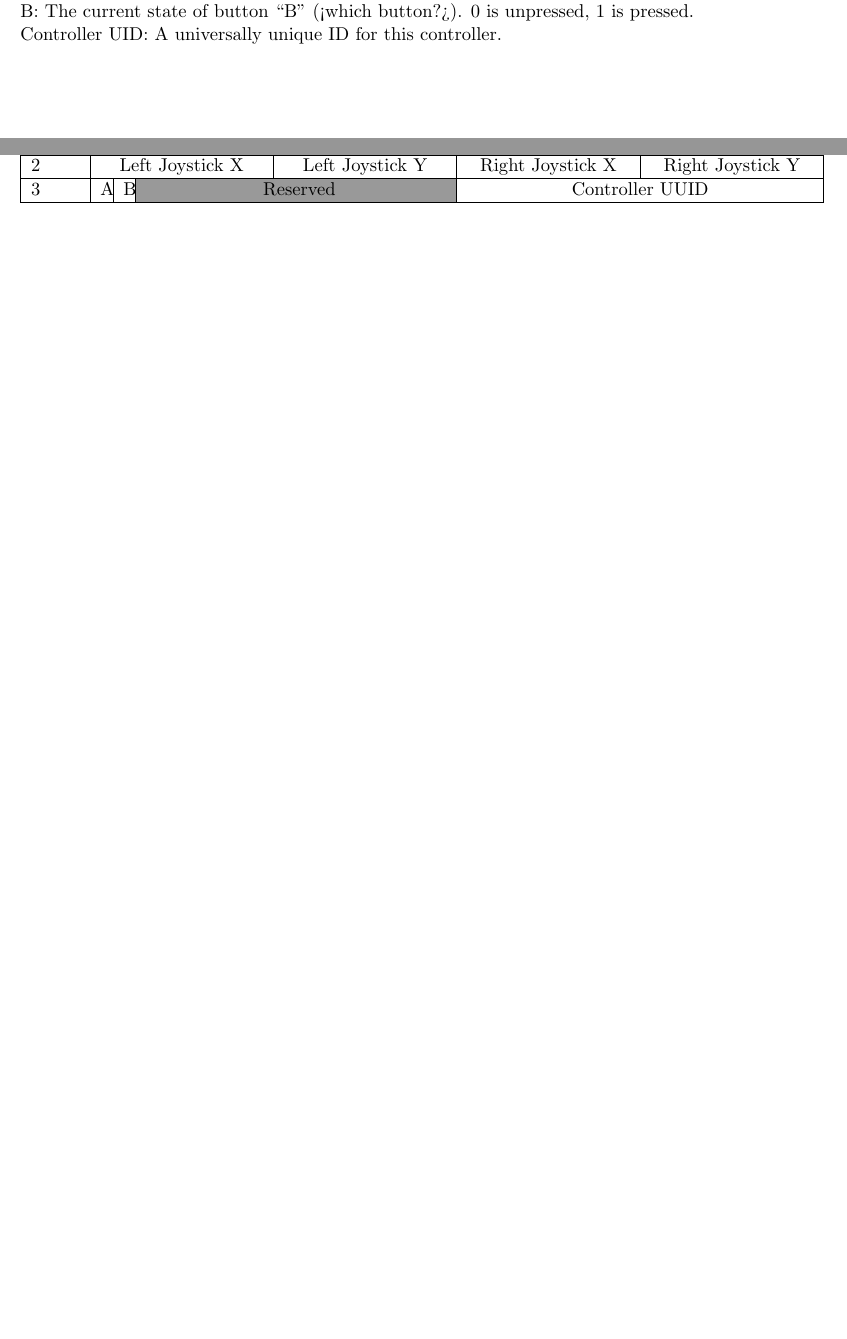
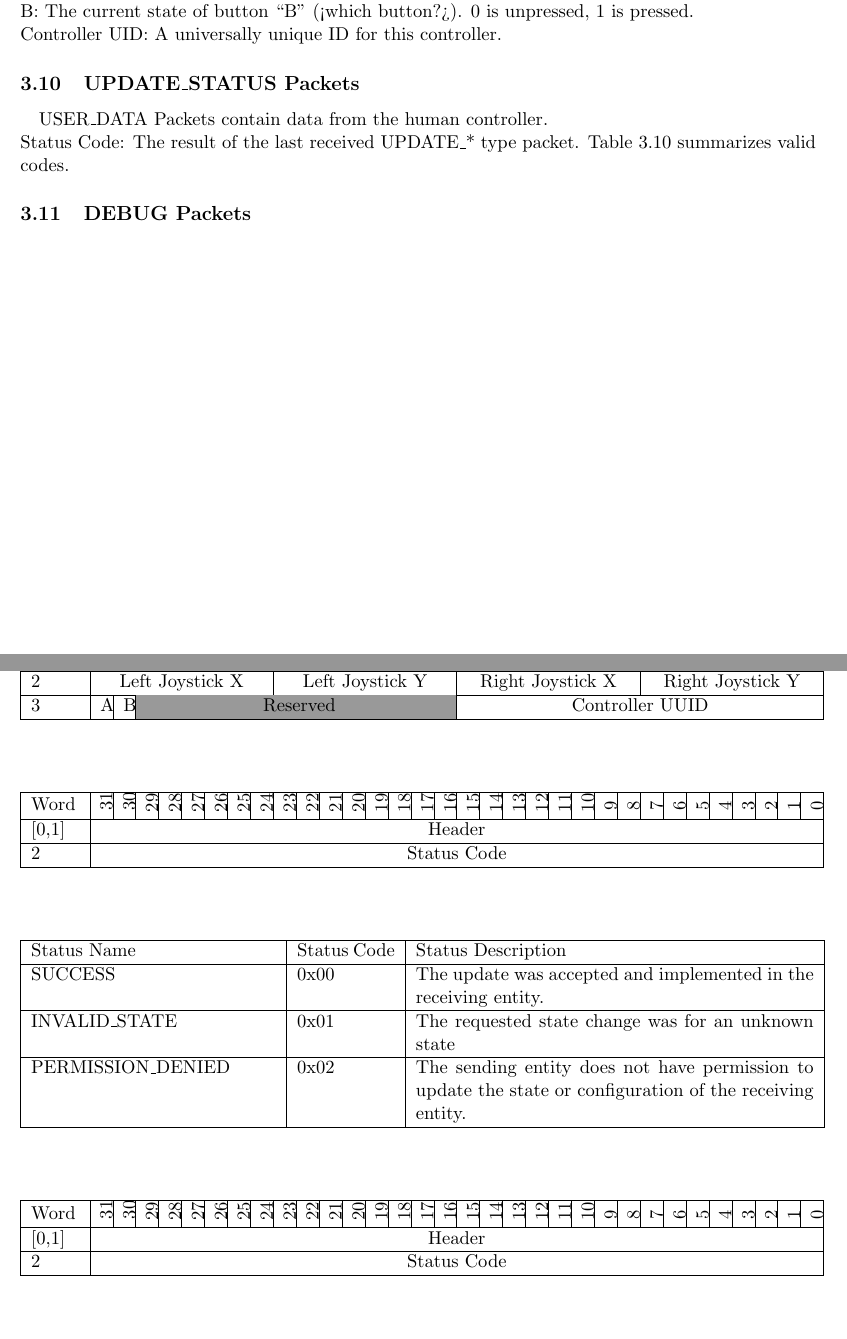
Before and after one commit to RITFIRSTRobotics/2020-core-code, a LaTeX document (doc/ControlProtocol/ControlProtocol.tex): two parts of pages 6 and 7 of 7, joined at a grey line, cut so that both start at the same text, the shorter picture padded with empty space. Compiled offline with pdfLaTeX; a LaTeX package or settings file that is missing is left out.

Commit message:
Adds several packets

```diff
--- a/doc/ControlProtocol/ControlProtocol.tex
+++ b/doc/ControlProtocol/ControlProtocol.tex
@@ -692,6 +692,125 @@ A: The current state of button “A” (<which button?>).  0 is unpressed, 1 is
 B: The current state of button “B” (<which button?>).  0 is unpressed, 1 is pressed.\\
 Controller UID: A universally unique ID for this controller.
 
+\subsection {UPDATE\_STATUS Packets}
+\paragraph{}
+USER\_DATA Packets contain data from the human controller.
+\begin{table}[h]
+    \centering
+    \label{tab:updateStatusDef}
+    \begin{tabular}{|p{1cm}|p{0.04cm}|p{0.04cm}|m{0.04cm}|m{0.04cm}|m{0.04cm}|m{0.04cm}|m{0.04cm}|m{0.04cm}|m{0.04cm}|
+        m{0.04cm}|m{0.04cm}|m{0.04cm}|m{0.04cm}|m{0.04cm}|m{0.04cm}|m{0.04cm}|m{0.04cm}|m{0.04cm}|m{0.04cm}|m{0.04cm}|
+        m{0.04cm}|m{0.04cm}|m{0.04cm}|m{0.04cm}|m{0.04cm}|m{0.04cm}|m{0.04cm}|m{0.04cm}|m{0.04cm}|m{0.04cm}|m{0.04cm}|m{0.04cm}|}
+        \hline
+        Word &
+        \begin{sideways}31\end{sideways} &
+        \begin{sideways}30\end{sideways} &
+        \begin{sideways}29\end{sideways} &
+        \begin{sideways}28\end{sideways} &
+        \begin{sideways}27\end{sideways} &
+        \begin{sideways}26\end{sideways} &
+        \begin{sideways}25\end{sideways} &
+        \begin{sideways}24\end{sideways} &
+        \begin{sideways}23\end{sideways} &
+        \begin{sideways}22\end{sideways} &
+        \begin{sideways}21\end{sideways} &
+        \begin{sideways}20\end{sideways} &
+        \begin{sideways}19\end{sideways} &
+        \begin{sideways}18\end{sideways} &
+        \begin{sideways}17\end{sideways} &
+        \begin{sideways}16\end{sideways} &
+        \begin{sideways}15\end{sideways} &
+        \begin{sideways}14\end{sideways} &
+        \begin{sideways}13\end{sideways} &
+        \begin{sideways}12\end{sideways} &
+        \begin{sideways}11\end{sideways} &
+        \begin{sideways}10\end{sideways} &
+        \begin{sideways}9\end{sideways} &
+        \begin{sideways}8\end{sideways} &
+        \begin{sideways}7\end{sideways} &
+        \begin{sideways}6\end{sideways} &
+        \begin{sideways}5\end{sideways} &
+        \begin{sideways}4\end{sideways} &
+        \begin{sideways}3\end{sideways} &
+        \begin{sideways}2\end{sideways} &
+        \begin{sideways}1\end{sideways} &
+        \begin{sideways}0\end{sideways} \\
+        \hline
+        [0,1] & \multicolumn{32}{c|}{Header}\\
+        \hline
+        2 & \multicolumn{32}{c|}{Status Code}\\
+        \hline
+    \end{tabular}
+\end{table}
+
+Status Code: The result of the last received UPDATE\_* type packet.
+Table \ref{tab:updateStatusCodes} summarizes valid codes.
+
+\begin{table}[h]
+    \centering
+    \label{tab:updateStatusCodes}
+    \begin{tabular}{|p{2in}|p{.8in}|p{3.25in}|}
+        \hline
+        Status Name & Status Code & Status Description \\
+        \hline
+        SUCCESS & 0x00 & The update was accepted and implemented in the receiving entity. \\
+        \hline
+        INVALID\_STATE & 0x01 & The requested state change was for an unknown state \\
+        \hline
+        PERMISSION\_DENIED & 0x02 & The sending entity does not have permission to update
+        the state or configuration of the receiving entity. \\
+        \hline
+    \end{tabular}
+\end{table}
+
+\subsection{DEBUG Packets}
+\begin{table}[h]
+    \centering
+    \label{tab:updateStatusDef}
+    \begin{tabular}{|p{1cm}|p{0.04cm}|p{0.04cm}|m{0.04cm}|m{0.04cm}|m{0.04cm}|m{0.04cm}|m{0.04cm}|m{0.04cm}|m{0.04cm}|
+        m{0.04cm}|m{0.04cm}|m{0.04cm}|m{0.04cm}|m{0.04cm}|m{0.04cm}|m{0.04cm}|m{0.04cm}|m{0.04cm}|m{0.04cm}|m{0.04cm}|
+        m{0.04cm}|m{0.04cm}|m{0.04cm}|m{0.04cm}|m{0.04cm}|m{0.04cm}|m{0.04cm}|m{0.04cm}|m{0.04cm}|m{0.04cm}|m{0.04cm}|m{0.04cm}|}
+        \hline
+        Word &
+        \begin{sideways}31\end{sideways} &
+        \begin{sideways}30\end{sideways} &
+        \begin{sideways}29\end{sideways} &
+        \begin{sideways}28\end{sideways} &
+        \begin{sideways}27\end{sideways} &
+        \begin{sideways}26\end{sideways} &
+        \begin{sideways}25\end{sideways} &
+        \begin{sideways}24\end{sideways} &
+        \begin{sideways}23\end{sideways} &
+        \begin{sideways}22\end{sideways} &
+        \begin{sideways}21\end{sideways} &
+        \begin{sideways}20\end{sideways} &
+        \begin{sideways}19\end{sideways} &
+        \begin{sideways}18\end{sideways} &
+        \begin{sideways}17\end{sideways} &
+        \begin{sideways}16\end{sideways} &
+        \begin{sideways}15\end{sideways} &
+        \begin{sideways}14\end{sideways} &
+        \begin{sideways}13\end{sideways} &
+        \begin{sideways}12\end{sideways} &
+        \begin{sideways}11\end{sideways} &
+        \begin{sideways}10\end{sideways} &
+        \begin{sideways}9\end{sideways} &
+        \begin{sideways}8\end{sideways} &
+        \begin{sideways}7\end{sideways} &
+        \begin{sideways}6\end{sideways} &
+        \begin{sideways}5\end{sideways} &
+        \begin{sideways}4\end{sideways} &
+        \begin{sideways}3\end{sideways} &
+        \begin{sideways}2\end{sideways} &
+        \begin{sideways}1\end{sideways} &
+        \begin{sideways}0\end{sideways} \\
+        \hline
+        [0,1] & \multicolumn{32}{c|}{Header}\\
+        \hline
+        2 & \multicolumn{32}{c|}{Status Code}\\
+        \hline
+    \end{tabular}
+\end{table}
 
 % If you need a bibliography for your document, add it here
 %\begin{thebibliography}{9}
```
